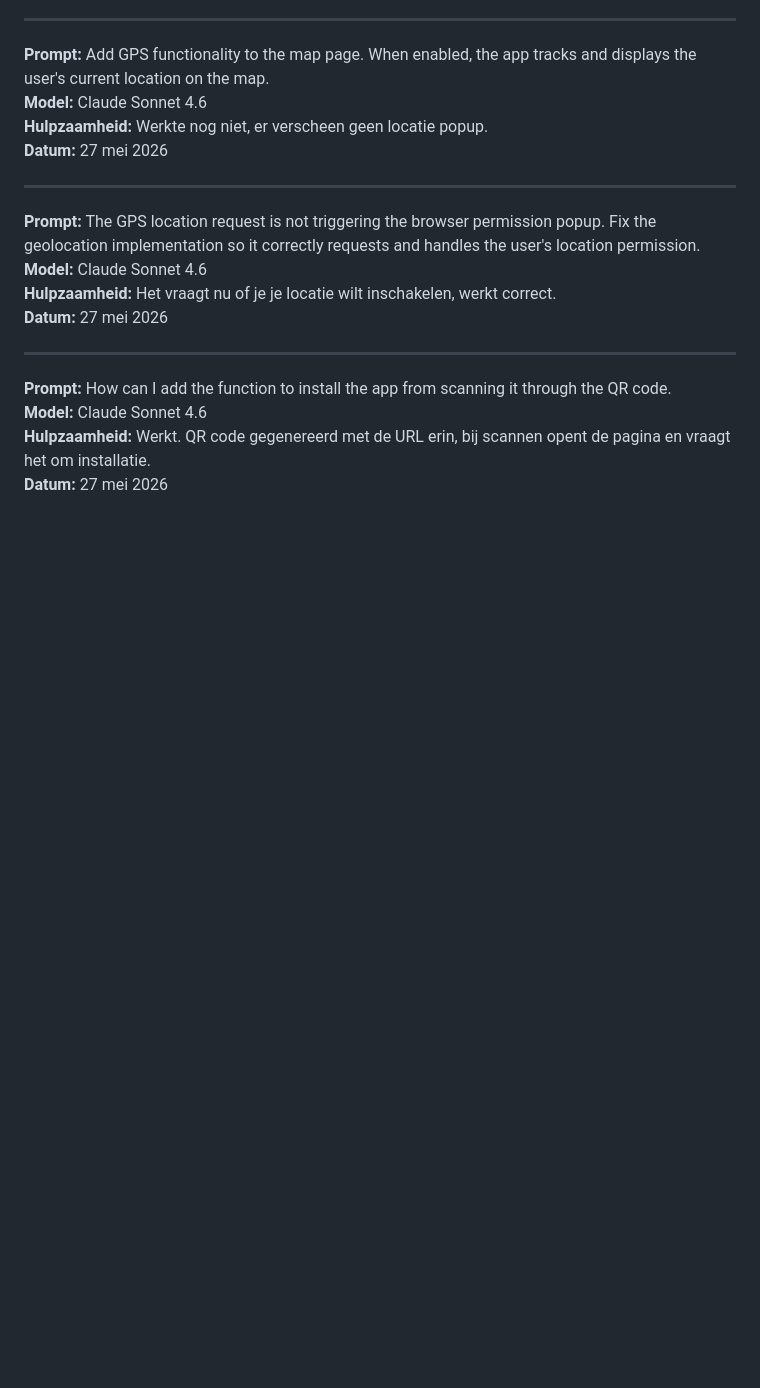
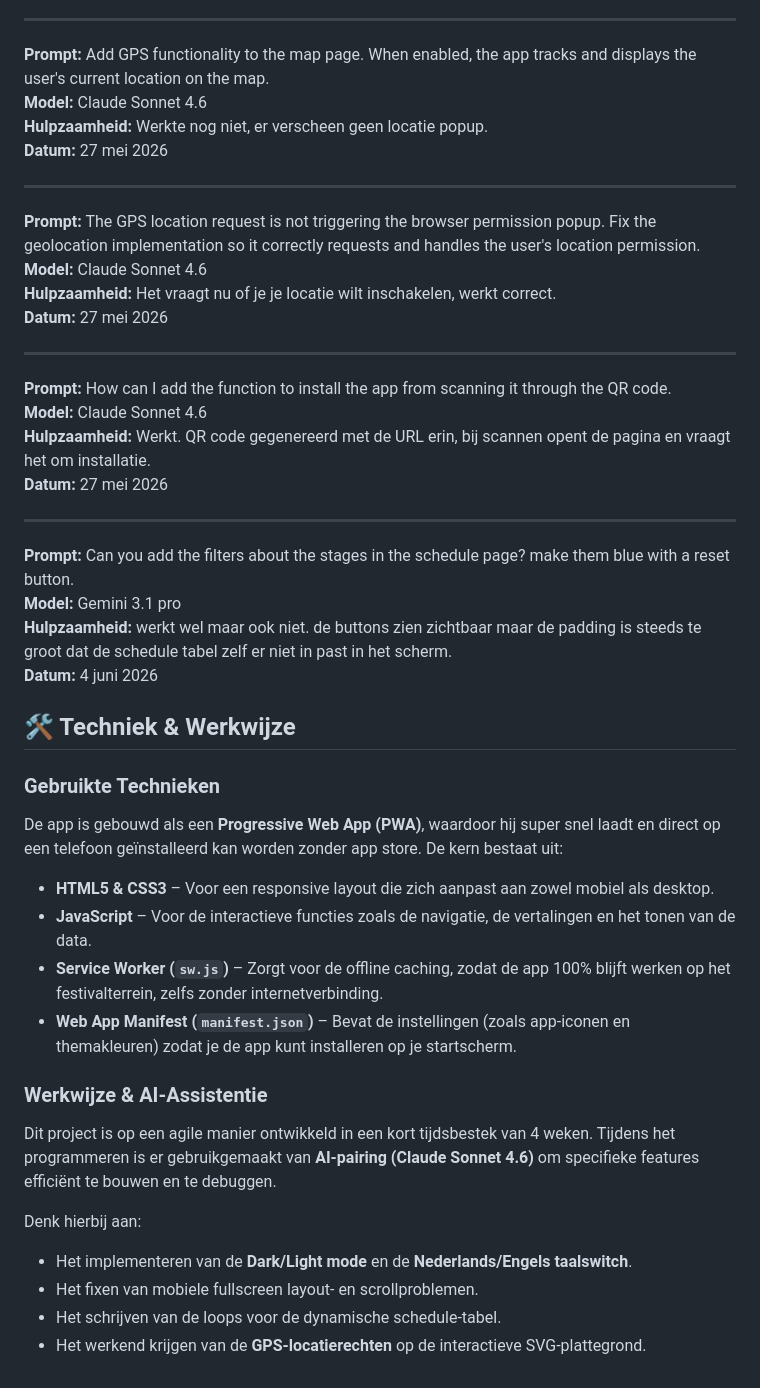
Before and after one commit to Reiko-dot/Module-festival-8.1, a Markdown page: README.md, the part around one of its changes. Drawn GitHub-style; folded sections open; blank space fills up the shorter version.

```diff
--- a/README.md
+++ b/README.md
@@ -131,4 +140,30 @@ MODULE-FESTIVAL-8.1/
 **Hulpzaamheid:** Werkt. QR code gegenereerd met de URL erin, bij scannen opent de pagina en vraagt het om installatie.<br>
 **Datum:** 27 mei 2026
 
+---
+
+**Prompt:** Can you add the filters about the stages in the schedule page? make them blue with a reset button.<br>
+**Model:** Gemini 3.1 pro<br>
+**Hulpzaamheid:** werkt wel maar ook niet. de buttons zien zichtbaar maar de padding is steeds te groot dat de schedule tabel zelf er niet in past in het scherm.<br>
+**Datum:** 4 juni 2026
+
 </details>
+
+
+## 🛠️ Techniek & Werkwijze
+
+### Gebruikte Technieken
+De app is gebouwd als een **Progressive Web App (PWA)**, waardoor hij super snel laadt en direct op een telefoon geïnstalleerd kan worden zonder app store. De kern bestaat uit:
+* **HTML5 & CSS3** – Voor een responsive layout die zich aanpast aan zowel mobiel als desktop.
+* **JavaScript** – Voor de interactieve functies zoals de navigatie, de vertalingen en het tonen van de data.
+* **Service Worker (`sw.js`)** – Zorgt voor de offline caching, zodat de app 100% blijft werken op het festivalterrein, zelfs zonder internetverbinding.
+* **Web App Manifest (`manifest.json`)** – Bevat de instellingen (zoals app-iconen en themakleuren) zodat je de app kunt installeren op je startscherm.
+
+### Werkwijze & AI-Assistentie
+Dit project is op een agile manier ontwikkeld in een kort tijdsbestek van 4 weken. Tijdens het programmeren is er gebruikgemaakt van **AI-pairing (Claude Sonnet 4.6)** om specifieke features efficiënt te bouwen en te debuggen.
+
+Denk hierbij aan:
+* Het implementeren van de **Dark/Light mode** en de **Nederlands/Engels taalswitch**.
+* Het fixen van mobiele fullscreen layout- en scrollproblemen.
+* Het schrijven van de loops voor de dynamische schedule-tabel.
+* Het werkend krijgen van de **GPS-locatierechten** op de interactieve SVG-plattegrond.
```
Also changed, not shown: other parts of README.md (+14 -5 lines), svg_files/qr-code.png (added).
